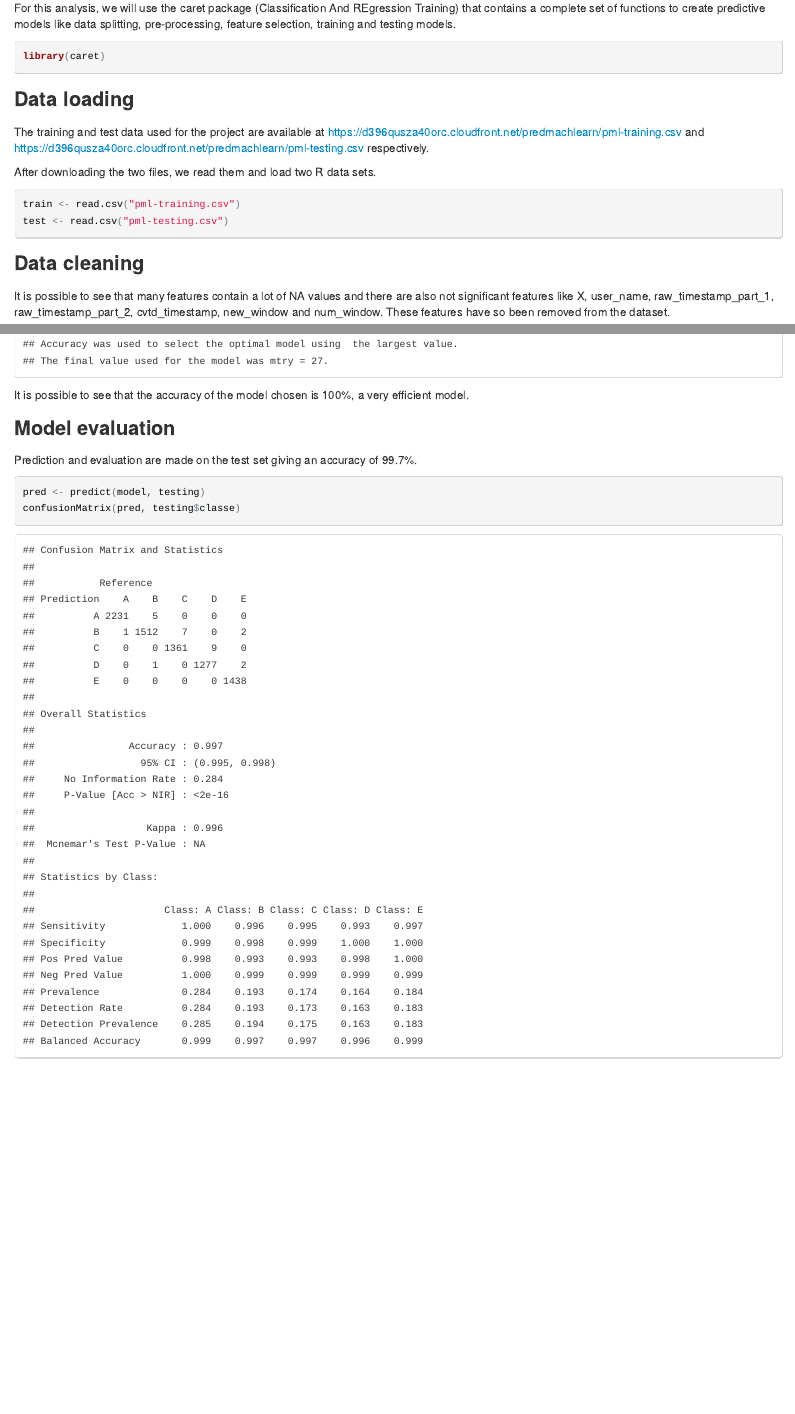
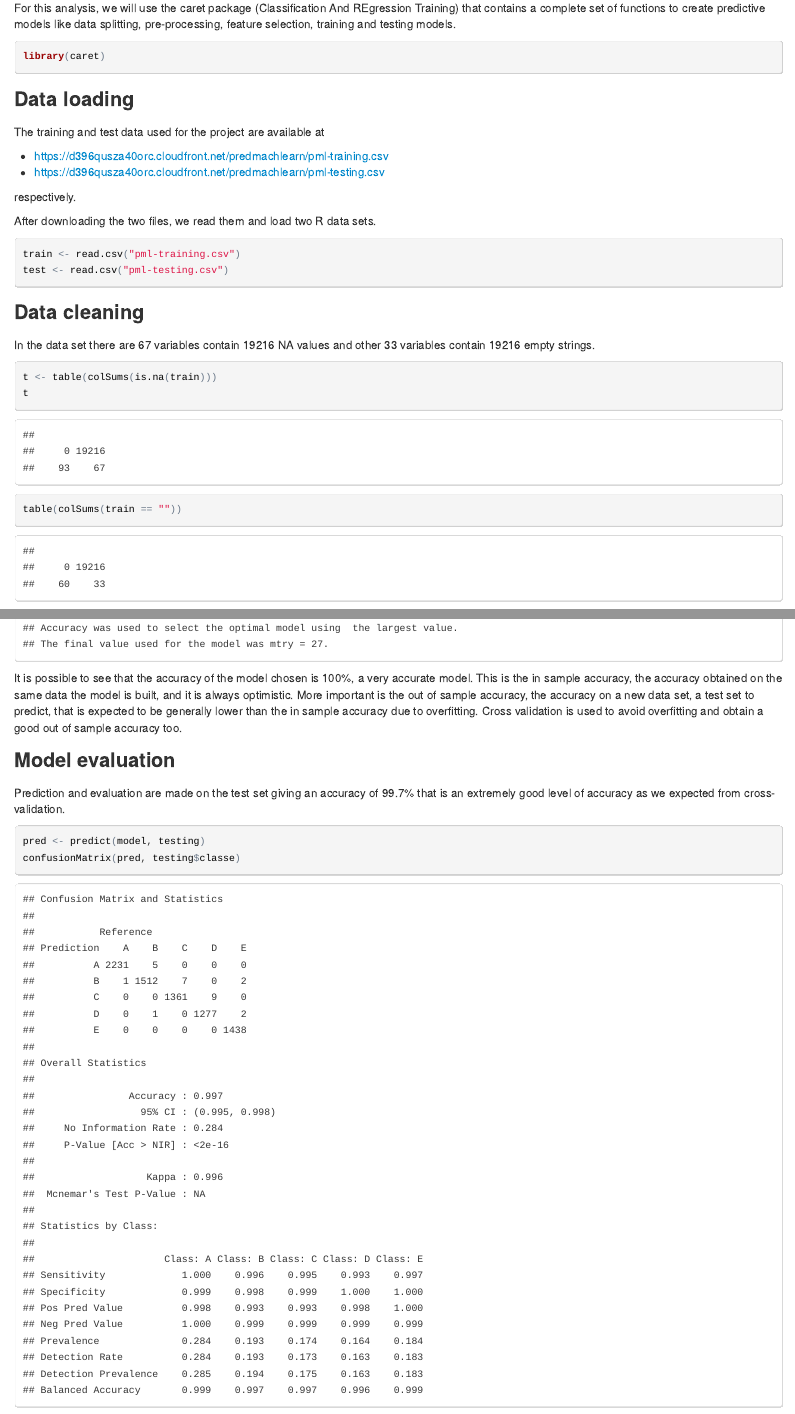
Before and after one commit to silviad/data-science-projects, an R Markdown document (data-science-certification/8-machine-learning/activity.Rmd): the page in a window 1100 px wide, from 600 px down, and a second part further down, joined at a grey line. The pictures show the output file data-science-certification/8-machine-learning/activity.html that the author committed with the source, opened offline.

Commit message:
updata data science certification

````diff
--- a/data-science-certification/8-machine-learning/activity.Rmd
+++ b/data-science-certification/8-machine-learning/activity.Rmd
@@ -30,5 +33,10 @@ library(caret)
 ### Data loading
-The training and test data used for the project are available at https://d396qusza40orc.cloudfront.net/predmachlearn/pml-training.csv and https://d396qusza40orc.cloudfront.net/predmachlearn/pml-testing.csv respectively.
+The training and test data used for the project are available at
+
+- https://d396qusza40orc.cloudfront.net/predmachlearn/pml-training.csv
+- https://d396qusza40orc.cloudfront.net/predmachlearn/pml-testing.csv
+
+respectively.
 
 After downloading the two files, we read them and load two R data sets.
 ```{r}
@@ -36,4 +44,11 @@ train <- read.csv("pml-training.csv")
 test <- read.csv("pml-testing.csv")
 ```
 ### Data cleaning
-It is possible to see that many features contain a lot of NA values and there are also not significant features like X, user_name,	raw_timestamp_part_1,	raw_timestamp_part_2,	cvtd_timestamp,	new_window and num_window. These features have so been removed from the dataset.
+In the data set there are 67 variables contain 19216 NA values and other 33 variables contain 19216 empty strings.
+```{r}
+t <- table(colSums(is.na(train)))
+t
+table(colSums(train == ""))
+```
+```{r, echo = FALSE}
+perc = as.integer(names(t)[2])/nrow(train)
@@ -53,19 +71,18 @@ training <- train[partition, ]
 testing <- train[-partition, ]
 ```
 ### Model training
-The model for this analysis is built using the random forest algorithm because it
-can manage very well data with a great amount of features reaching at the same time a very high accuracy. The trControl function is used with cross validation and parallel processing.
+The model for this analysis is built using the random forest algorithm because it can manage very well data with a great amount of features reaching at the same time a very high accuracy. The trControl function is used with cross validation and parallel processing.
 ```{r, cache = TRUE, warning = FALSE, message = FALSE}
 set.seed(4567)
 trControl = trainControl(method = "cv", number = 4, allowParallel = TRUE)
 model <- train(classe ~ ., data = training, method = "rf", prox = TRUE,
-               trControl = trControl)
+              trControl = trControl)
 model
 ```
-It is possible to see that the accuracy of the model chosen is 100%, a very efficient model.
+It is possible to see that the accuracy of the model chosen is 100%, a very accurate model. This is the in sample accuracy, the accuracy obtained on the same data the model is built, and it is always optimistic. More important is the out of sample accuracy, the accuracy on a new data set, a test set to predict, that is expected to be generally lower than the in sample accuracy due to overfitting. Cross validation is used to avoid overfitting and obtain a good out of sample accuracy too.
 
 ### Model evaluation
-Prediction and evaluation are made on the test set giving an accuracy of 99.7%.
+Prediction and evaluation are made on the test set giving an accuracy of 99.7% that is an extremely good level of accuracy as we expected from cross-validation.
 ```{r}
 pred <- predict(model, testing)
 confusionMatrix(pred, testing$classe)
````
Also changed, not shown: data-science-certification/8-machine-learning/activity.html, data-science-certification/8-machine-learning/activity.pdf, data-science-certification/8-machine-learning/activity.Rmd (10 more changed lines).
